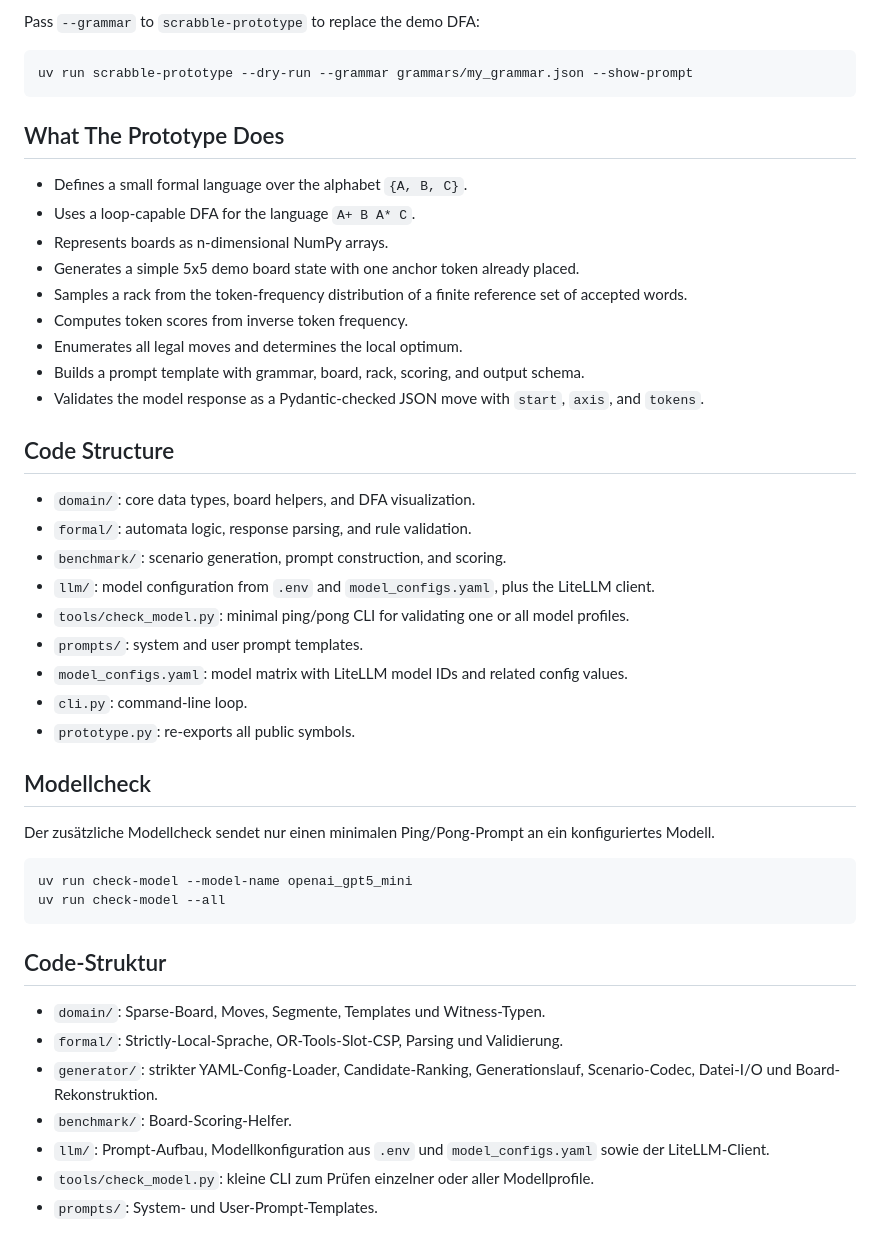
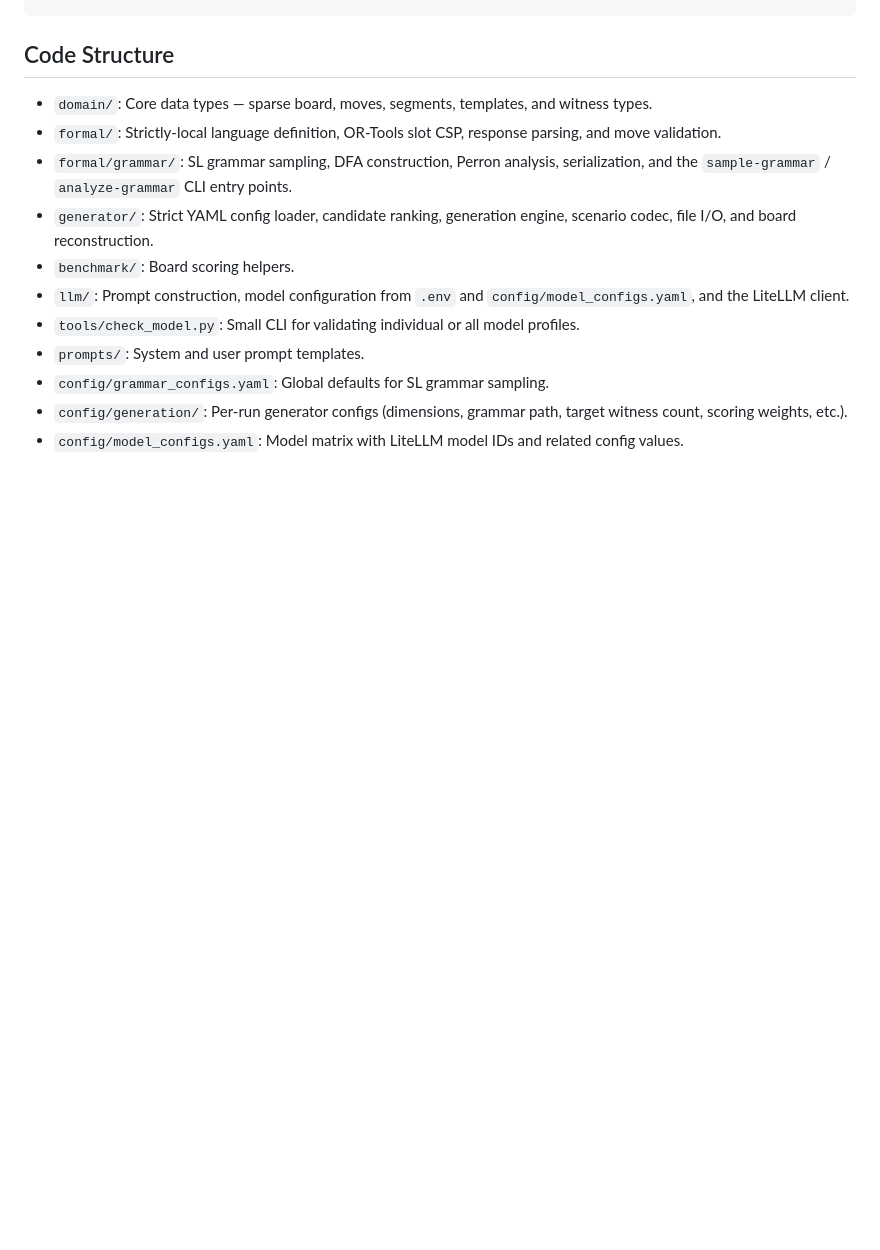
Before and after one commit to maximilian-armuss-dev/frabble, a Markdown page: README.md, the part around one of its changes. GitHub-like rendering; blank space fills up the shorter version.

Commit message:
chore: readme updates

````diff
--- a/README.md
+++ b/README.md
@@ -84,48 +71,13 @@ Renders the grammar's DFA as a PNG saved next to the grammar file. Without `--mi
-Pass `--grammar` to `scrabble-prototype` to replace the demo DFA:
-
-```bash
-uv run scrabble-prototype --dry-run --grammar grammars/my_grammar.json --show-prompt
-```
-
-## What The Prototype Does
-
-- Defines a small formal language over the alphabet `{A, B, C}`.
-- Uses a loop-capable DFA for the language `A+ B A* C`.
-- Represents boards as n-dimensional NumPy arrays.
-- Generates a simple 5x5 demo board state with one anchor token already placed.
-- Samples a rack from the token-frequency distribution of a finite reference set of accepted words.
-- Computes token scores from inverse token frequency.
-- Enumerates all legal moves and determines the local optimum.
-- Builds a prompt template with grammar, board, rack, scoring, and output schema.
-- Validates the model response as a Pydantic-checked JSON move with `start`, `axis`, and `tokens`.
-
 ## Code Structure
 
-- `domain/`: core data types, board helpers, and DFA visualization.
-- `formal/`: automata logic, response parsing, and rule validation.
-- `benchmark/`: scenario generation, prompt construction, and scoring.
-- `llm/`: model configuration from `.env` and `model_configs.yaml`, plus the LiteLLM client.
-- `tools/check_model.py`: minimal ping/pong CLI for validating one or all model profiles.
-- `prompts/`: system and user prompt templates.
-- `model_configs.yaml`: model matrix with LiteLLM model IDs and related config values.
-- `cli.py`: command-line loop.
-- `prototype.py`: re-exports all public symbols.
-
-## Modellcheck
-
-Der zusätzliche Modellcheck sendet nur einen minimalen Ping/Pong-Prompt an ein konfiguriertes Modell.
-
-```bash
-uv run check-model --model-name openai_gpt5_mini
-uv run check-model --all
-```
-
-## Code-Struktur
-
-- `domain/`: Sparse-Board, Moves, Segmente, Templates und Witness-Typen.
-- `formal/`: Strictly-Local-Sprache, OR-Tools-Slot-CSP, Parsing und Validierung.
-- `generator/`: strikter YAML-Config-Loader, Candidate-Ranking, Generationslauf, Scenario-Codec, Datei-I/O und Board-Rekonstruktion.
-- `benchmark/`: Board-Scoring-Helfer.
-- `llm/`: Prompt-Aufbau, Modellkonfiguration aus `.env` und `model_configs.yaml` sowie der LiteLLM-Client.
-- `tools/check_model.py`: kleine CLI zum Prüfen einzelner oder aller Modellprofile.
-- `prompts/`: System- und User-Prompt-Templates.
+- `domain/`: Core data types — sparse board, moves, segments, templates, and witness types.
+- `formal/`: Strictly-local language definition, OR-Tools slot CSP, response parsing, and move validation.
+- `formal/grammar/`: SL grammar sampling, DFA construction, Perron analysis, serialization, and the `sample-grammar` / `analyze-grammar` CLI entry points.
+- `generator/`: Strict YAML config loader, candidate ranking, generation engine, scenario codec, file I/O, and board reconstruction.
+- `benchmark/`: Board scoring helpers.
+- `llm/`: Prompt construction, model configuration from `.env` and `config/model_configs.yaml`, and the LiteLLM client.
+- `tools/check_model.py`: Small CLI for validating individual or all model profiles.
+- `prompts/`: System and user prompt templates.
+- `config/grammar_configs.yaml`: Global defaults for SL grammar sampling.
+- `config/generation/`: Per-run generator configs (dimensions, grammar path, target witness count, scoring weights, etc.).
+- `config/model_configs.yaml`: Model matrix with LiteLLM model IDs and related config values.
````
Also changed, not shown: other parts of README.md (+47 -60 lines).
